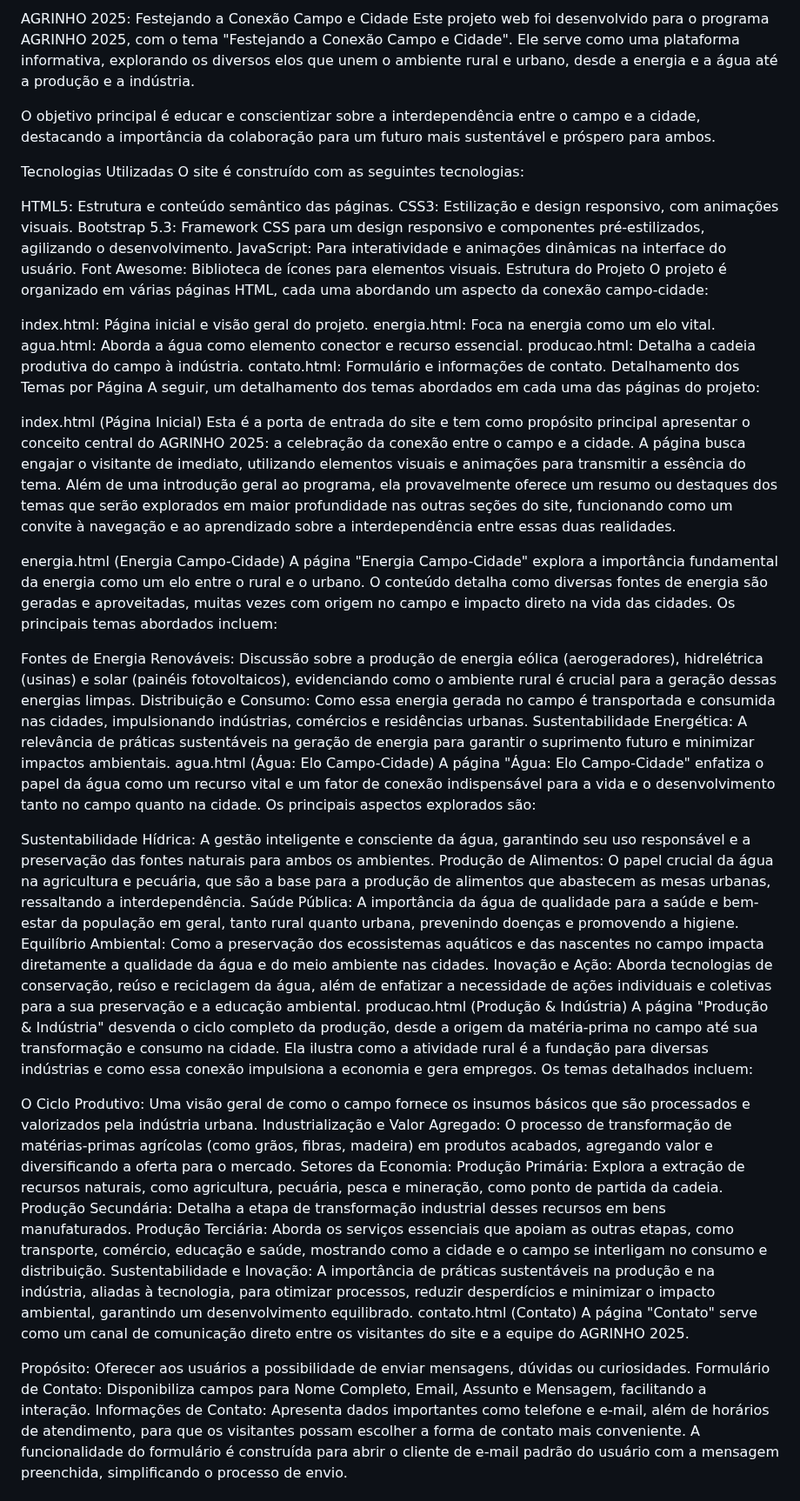
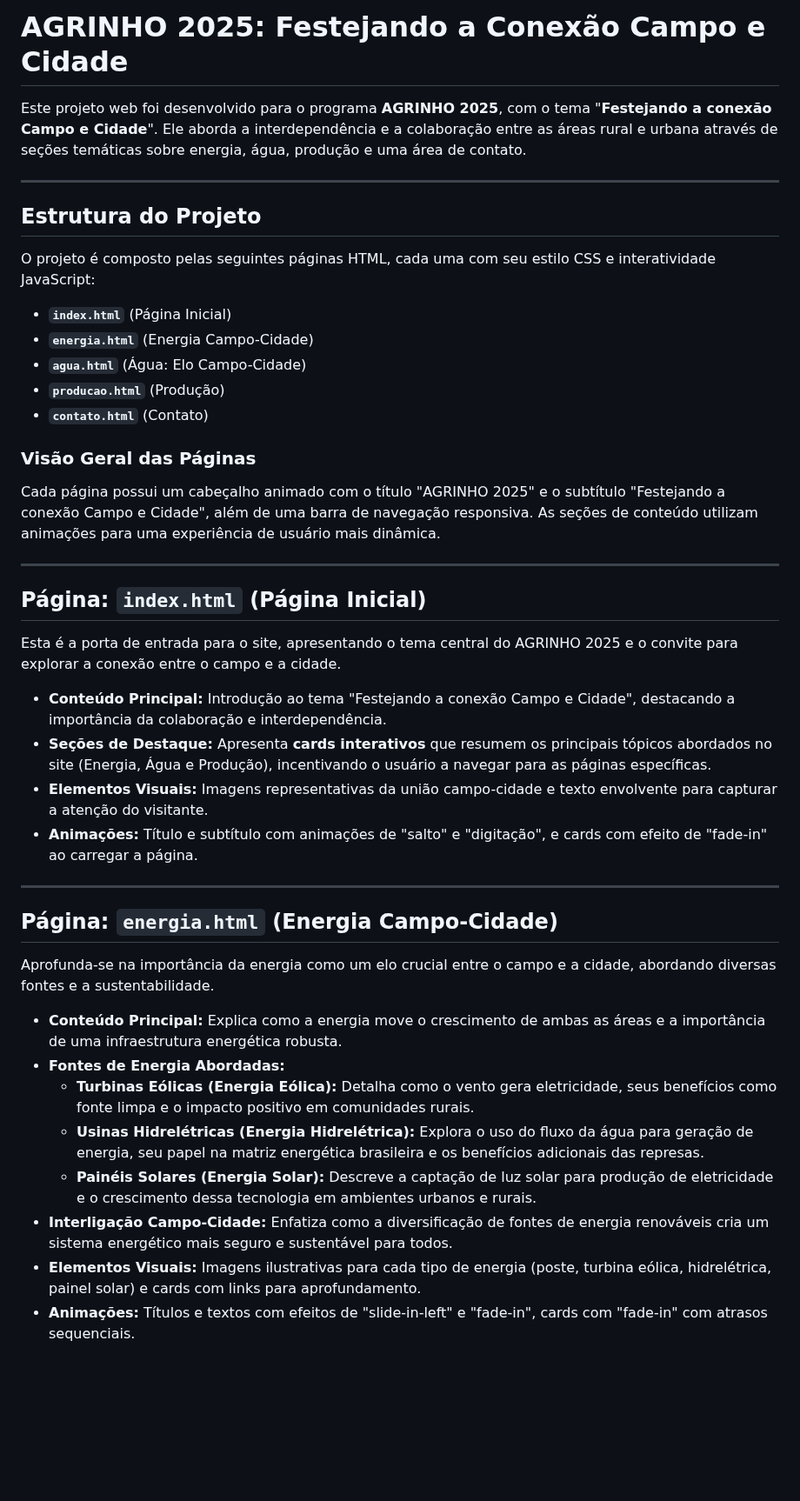
Before and after one commit to MateusShiguiSio/Agrinho---2025, a Markdown page: README.md, the part around one of its changes. Shown at 87% size. GitHub-like rendering; blank space fills up the shorter version.

```diff
--- a/README.md
+++ b/README.md
@@ -1,57 +1,46 @@
-AGRINHO 2025: Festejando a Conexão Campo e Cidade
-Este projeto web foi desenvolvido para o programa AGRINHO 2025, com o tema "Festejando a Conexão Campo e Cidade". Ele serve como uma plataforma informativa, explorando os diversos elos que unem o ambiente rural e urbano, desde a energia e a água até a produção e a indústria.
+# AGRINHO 2025: Festejando a Conexão Campo e Cidade
 
-O objetivo principal é educar e conscientizar sobre a interdependência entre o campo e a cidade, destacando a importância da colaboração para um futuro mais sustentável e próspero para ambos.
+Este projeto web foi desenvolvido para o programa **AGRINHO 2025**, com o tema "**Festejando a conexão Campo e Cidade**". Ele aborda a interdependência e a colaboração entre as áreas rural e urbana através de seções temáticas sobre energia, água, produção e uma área de contato.
 
-Tecnologias Utilizadas
-O site é construído com as seguintes tecnologias:
+---
 
-HTML5: Estrutura e conteúdo semântico das páginas.
-CSS3: Estilização e design responsivo, com animações visuais.
-Bootstrap 5.3: Framework CSS para um design responsivo e componentes pré-estilizados, agilizando o desenvolvimento.
-JavaScript: Para interatividade e animações dinâmicas na interface do usuário.
-Font Awesome: Biblioteca de ícones para elementos visuais.
-Estrutura do Projeto
-O projeto é organizado em várias páginas HTML, cada uma abordando um aspecto da conexão campo-cidade:
+## Estrutura do Projeto
 
-index.html: Página inicial e visão geral do projeto.
-energia.html: Foca na energia como um elo vital.
-agua.html: Aborda a água como elemento conector e recurso essencial.
-producao.html: Detalha a cadeia produtiva do campo à indústria.
-contato.html: Formulário e informações de contato.
-Detalhamento dos Temas por Página
-A seguir, um detalhamento dos temas abordados em cada uma das páginas do projeto:
+O projeto é composto pelas seguintes páginas HTML, cada uma com seu estilo CSS e interatividade JavaScript:
 
-index.html (Página Inicial)
-Esta é a porta de entrada do site e tem como propósito principal apresentar o conceito central do AGRINHO 2025: a celebração da conexão entre o campo e a cidade. A página busca engajar o visitante de imediato, utilizando elementos visuais e animações para transmitir a essência do tema. Além de uma introdução geral ao programa, ela provavelmente oferece um resumo ou destaques dos temas que serão explorados em maior profundidade nas outras seções do site, funcionando como um convite à navegação e ao aprendizado sobre a interdependência entre essas duas realidades.
+* **`index.html`** (Página Inicial)
+* **`energia.html`** (Energia Campo-Cidade)
+* **`agua.html`** (Água: Elo Campo-Cidade)
+* **`producao.html`** (Produção)
+* **`contato.html`** (Contato)
 
-energia.html (Energia Campo-Cidade)
-A página "Energia Campo-Cidade" explora a importância fundamental da energia como um elo entre o rural e o urbano. O conteúdo detalha como diversas fontes de energia são geradas e aproveitadas, muitas vezes com origem no campo e impacto direto na vida das cidades. Os principais temas abordados incluem:
+### Visão Geral das Páginas
 
-Fontes de Energia Renováveis: Discussão sobre a produção de energia eólica (aerogeradores), hidrelétrica (usinas) e solar (painéis fotovoltaicos), evidenciando como o ambiente rural é crucial para a geração dessas energias limpas.
-Distribuição e Consumo: Como essa energia gerada no campo é transportada e consumida nas cidades, impulsionando indústrias, comércios e residências urbanas.
-Sustentabilidade Energética: A relevância de práticas sustentáveis na geração de energia para garantir o suprimento futuro e minimizar impactos ambientais.
-agua.html (Água: Elo Campo-Cidade)
-A página "Água: Elo Campo-Cidade" enfatiza o papel da água como um recurso vital e um fator de conexão indispensável para a vida e o desenvolvimento tanto no campo quanto na cidade. Os principais aspectos explorados são:
+Cada página possui um cabeçalho animado com o título "AGRINHO 2025" e o subtítulo "Festejando a conexão Campo e Cidade", além de uma barra de navegação responsiva. As seções de conteúdo utilizam animações para uma experiência de usuário mais dinâmica.
 
-Sustentabilidade Hídrica: A gestão inteligente e consciente da água, garantindo seu uso responsável e a preservação das fontes naturais para ambos os ambientes.
-Produção de Alimentos: O papel crucial da água na agricultura e pecuária, que são a base para a produção de alimentos que abastecem as mesas urbanas, ressaltando a interdependência.
-Saúde Pública: A importância da água de qualidade para a saúde e bem-estar da população em geral, tanto rural quanto urbana, prevenindo doenças e promovendo a higiene.
-Equilíbrio Ambiental: Como a preservação dos ecossistemas aquáticos e das nascentes no campo impacta diretamente a qualidade da água e do meio ambiente nas cidades.
-Inovação e Ação: Aborda tecnologias de conservação, reúso e reciclagem da água, além de enfatizar a necessidade de ações individuais e coletivas para a sua preservação e a educação ambiental.
-producao.html (Produção & Indústria)
-A página "Produção & Indústria" desvenda o ciclo completo da produção, desde a origem da matéria-prima no campo até sua transformação e consumo na cidade. Ela ilustra como a atividade rural é a fundação para diversas indústrias e como essa conexão impulsiona a economia e gera empregos. Os temas detalhados incluem:
+---
 
-O Ciclo Produtivo: Uma visão geral de como o campo fornece os insumos básicos que são processados e valorizados pela indústria urbana.
-Industrialização e Valor Agregado: O processo de transformação de matérias-primas agrícolas (como grãos, fibras, madeira) em produtos acabados, agregando valor e diversificando a oferta para o mercado.
-Setores da Economia:
-Produção Primária: Explora a extração de recursos naturais, como agricultura, pecuária, pesca e mineração, como ponto de partida da cadeia.
-Produção Secundária: Detalha a etapa de transformação industrial desses recursos em bens manufaturados.
-Produção Terciária: Aborda os serviços essenciais que apoiam as outras etapas, como transporte, comércio, educação e saúde, mostrando como a cidade e o campo se interligam no consumo e distribuição.
-Sustentabilidade e Inovação: A importância de práticas sustentáveis na produção e na indústria, aliadas à tecnologia, para otimizar processos, reduzir desperdícios e minimizar o impacto ambiental, garantindo um desenvolvimento equilibrado.
-contato.html (Contato)
-A página "Contato" serve como um canal de comunicação direto entre os visitantes do site e a equipe do AGRINHO 2025.
+## Página: `index.html` (Página Inicial)
 
-Propósito: Oferecer aos usuários a possibilidade de enviar mensagens, dúvidas ou curiosidades.
-Formulário de Contato: Disponibiliza campos para Nome Completo, Email, Assunto e Mensagem, facilitando a interação.
-Informações de Contato: Apresenta dados importantes como telefone e e-mail, além de horários de atendimento, para que os visitantes possam escolher a forma de contato mais conveniente. A funcionalidade do formulário é construída para abrir o cliente de e-mail padrão do usuário com a mensagem preenchida, simplificando o processo de envio.
+Esta é a porta de entrada para o site, apresentando o tema central do AGRINHO 2025 e o convite para explorar a conexão entre o campo e a cidade.
+
+* **Conteúdo Principal:** Introdução ao tema "Festejando a conexão Campo e Cidade", destacando a importância da colaboração e interdependência.
+* **Seções de Destaque:** Apresenta **cards interativos** que resumem os principais tópicos abordados no site (Energia, Água e Produção), incentivando o usuário a navegar para as páginas específicas.
+* **Elementos Visuais:** Imagens representativas da união campo-cidade e texto envolvente para capturar a atenção do visitante.
+* **Animações:** Título e subtítulo com animações de "salto" e "digitação", e cards com efeito de "fade-in" ao carregar a página.
+
+---
+
+## Página: `energia.html` (Energia Campo-Cidade)
+
+Aprofunda-se na importância da energia como um elo crucial entre o campo e a cidade, abordando diversas fontes e a sustentabilidade.
+
+* **Conteúdo Principal:** Explica como a energia move o crescimento de ambas as áreas e a importância de uma infraestrutura energética robusta.
+* **Fontes de Energia Abordadas:**
+    * **Turbinas Eólicas (Energia Eólica):** Detalha como o vento gera eletricidade, seus benefícios como fonte limpa e o impacto positivo em comunidades rurais.
+    * **Usinas Hidrelétricas (Energia Hidrelétrica):** Explora o uso do fluxo da água para geração de energia, seu papel na matriz energética brasileira e os benefícios adicionais das represas.
+    * **Painéis Solares (Energia Solar):** Descreve a captação de luz solar para produção de eletricidade e o crescimento dessa tecnologia em ambientes urbanos e rurais.
+* **Interligação Campo-Cidade:** Enfatiza como a diversificação de fontes de energia renováveis cria um sistema energético mais seguro e sustentável para todos.
+* **Elementos Visuais:** Imagens ilustrativas para cada tipo de energia (poste, turbina eólica, hidrelétrica, painel solar) e cards com links para aprofundamento.
+* **Animações:** Títulos e textos com efeitos de "slide-in-left" e "fade-in", cards com "fade-in" com atrasos sequenciais.
+
```
Also changed, not shown: other parts of README.md (+69 -0 lines).
